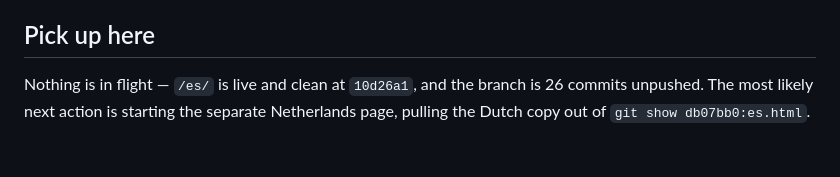
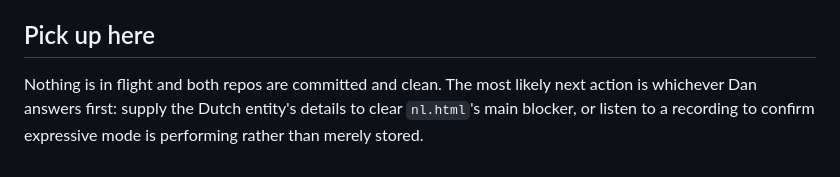
Before and after one commit to bobby767/prime-ai-landing, a Markdown page: SESSION-HANDOFF.md, the part around one of its changes. Rendered like a GitHub page.

Commit message:
Landingpage: handoff — the NL page built, expressive mode live

```diff
--- a/SESSION-HANDOFF.md
+++ b/SESSION-HANDOFF.md
@@ -117,5 +140,6 @@ Dutch domain.
 
 ## Pick up here
-Nothing is in flight — `/es/` is live and clean at `10d26a1`, and the branch is 26 commits
-unpushed. The most likely next action is starting the separate Netherlands page, pulling
-the Dutch copy out of `git show db07bb0:es.html`.
+Nothing is in flight and both repos are committed and clean. The most likely next action is
+whichever Dan answers first: supply the Dutch entity's details to clear `nl.html`'s main
+blocker, or listen to a recording to confirm expressive mode is performing rather than
+merely stored.
```
Also changed, not shown: other parts of SESSION-HANDOFF.md (+118 -95 lines).
